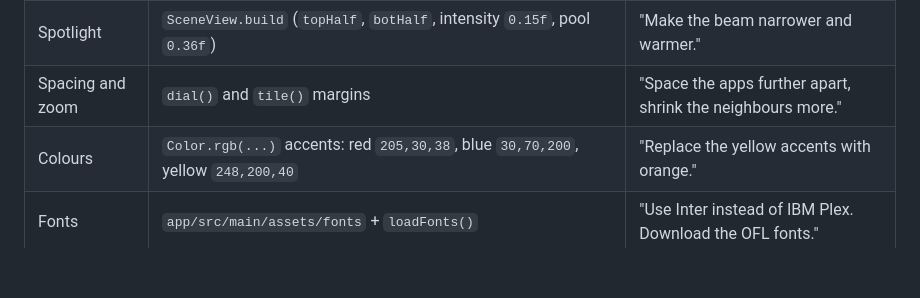
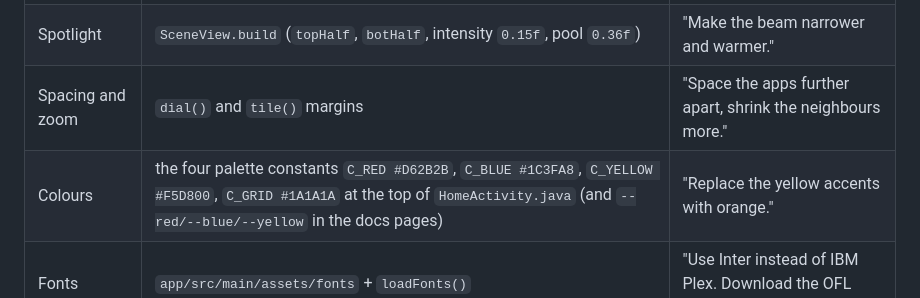
Before and after one commit to oliverweissl/RietveldTV, a Markdown page: docs/CUSTOMIZE-WITH-CLAUDE.md, the part around the change. Rendered like a GitHub page; blank space fills up the shorter version.

```diff
--- a/docs/CUSTOMIZE-WITH-CLAUDE.md
+++ b/docs/CUSTOMIZE-WITH-CLAUDE.md
@@ -44,7 +44,7 @@ All drawing is in `app/src/main/java/dev/oliver/home/HomeActivity.java`. These a
 | Icon style | `iconStyle` in `config.json`: `glyph` (logo only, default), `mono` (one-colour themed icon, Android 13+), `plate` (whole icon) | "Switch the icons to mono." |
 | Spotlight | `SceneView.build` (`topHalf`, `botHalf`, intensity `0.15f`, pool `0.36f`) | "Make the beam narrower and warmer." |
 | Spacing and zoom | `dial()` and `tile()` margins | "Space the apps further apart, shrink the neighbours more." |
-| Colours | `Color.rgb(...)` accents: red `205,30,38`, blue `30,70,200`, yellow `248,200,40` | "Replace the yellow accents with orange." |
+| Colours | the four palette constants `C_RED #D62B2B`, `C_BLUE #1C3FA8`, `C_YELLOW #F5D800`, `C_GRID #1A1A1A` at the top of `HomeActivity.java` (and `--red/--blue/--yellow` in the docs pages) | "Replace the yellow accents with orange." |
 | Fonts | `app/src/main/assets/fonts` + `loadFonts()` | "Use Inter instead of IBM Plex. Download the OFL fonts." |
 | Wallpaper | `loadWallpaper()` (pure black by default) | "Use a very dark blue gradient instead of black." |
 
```
Also changed, not shown: CLAUDE.md (+1 -1 lines), README.md (+1 -0 lines), docs/screenshot-widgets.png, 4 other files.
